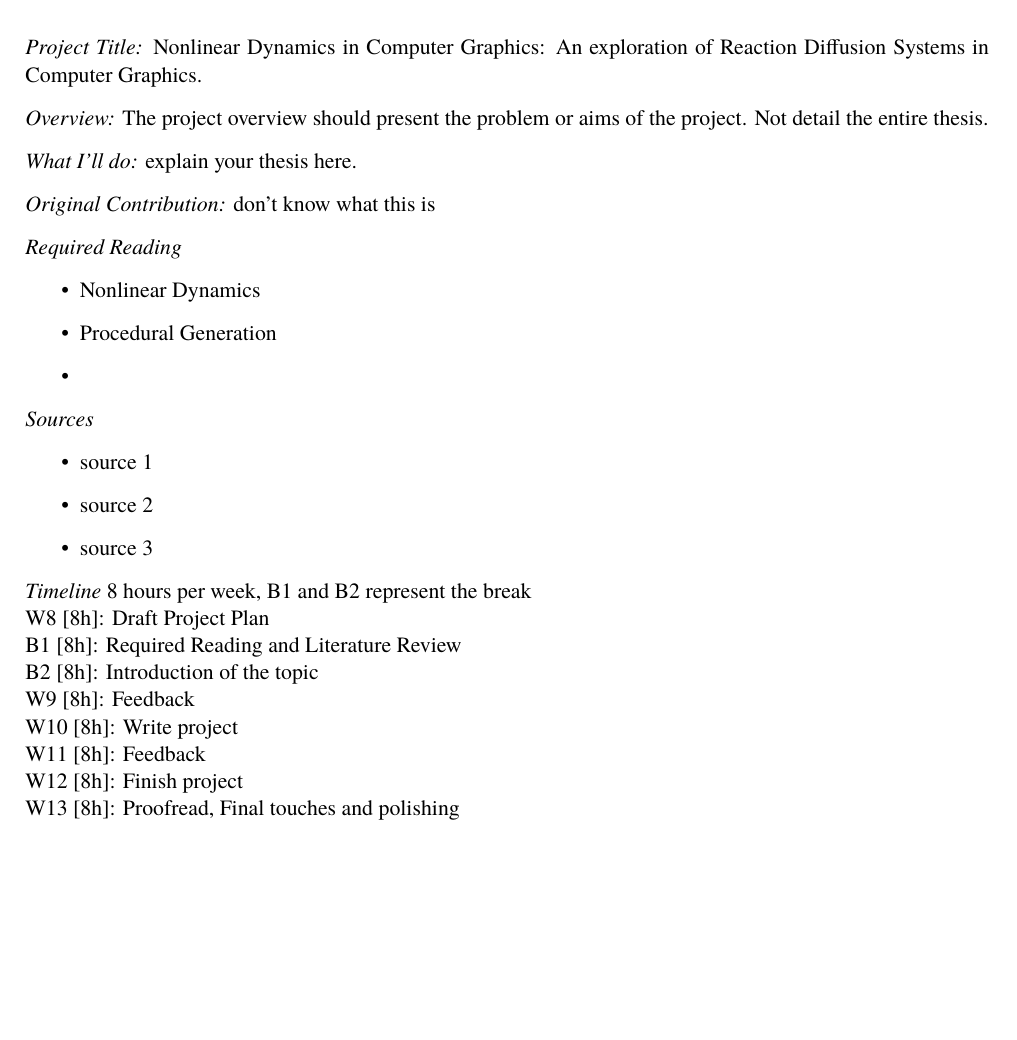
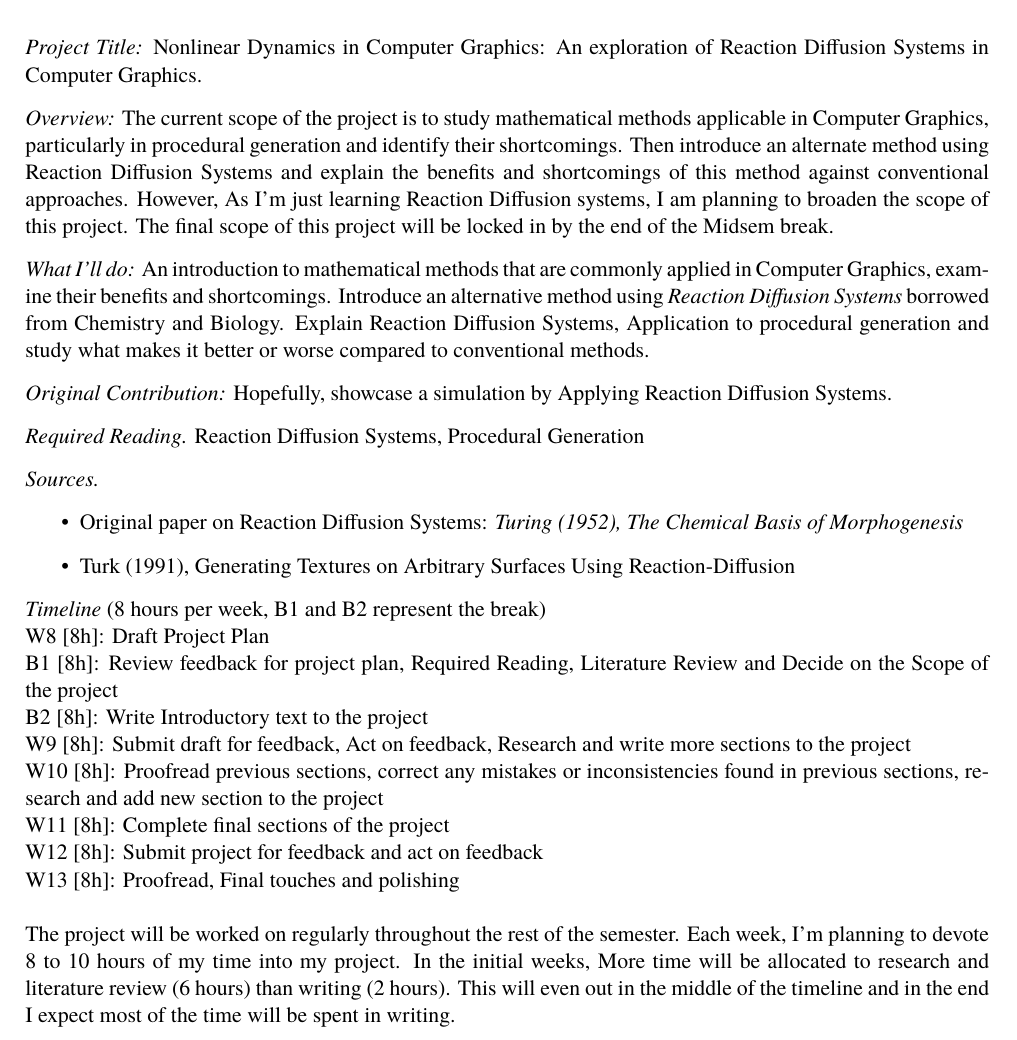
Before and after one commit to Rageon787/math3030-project, a LaTeX document (plan/main.tex): part of the page before the commit and part of page 1 of 2 after it, cut so that both start at the same text, the shorter picture padded with empty space. Compiled offline with XeLaTeX; a missing font is replaced by an installed copy or a similar font.

Commit message:
Initial draft of project plan

```diff
--- a/plan/main.tex
+++ b/plan/main.tex
@@ -3,6 +3,7 @@
 \usepackage[margin=2cm]{geometry}
 \usepackage[skip=8pt]{parskip}
 \usepackage{fancyhdr}
+\usepackage{booktabs}
 
 
 % Custom Title Information
@@ -20,42 +21,34 @@
 % TODO: Project Title could be more compact?
 \textit{Project Title:} Nonlinear Dynamics in Computer Graphics: An exploration of Reaction Diffusion Systems in Computer Graphics.
 
-% TODO: Need a detailed overview of the project
-\textit{Overview:} The project overview should present the problem or aims of the project. Not detail the entire thesis.
+\textit{Overview:} The current scope of the project is to study mathematical methods applicable in Computer Graphics, particularly in procedural generation and identify their shortcomings. Then introduce an alternate method using Reaction Diffusion Systems and explain the benefits and shortcomings of this method against conventional approaches. However, As I'm just learning Reaction Diffusion systems, I am planning to broaden the scope of this project. The final scope of this project will be locked in by the end of the Midsem break.
 
-\textit{What I'll do:} explain your thesis here.
+\textit{What I'll do:} An introduction to mathematical methods that are commonly applied in Computer Graphics, examine their benefits and shortcomings. Introduce an alternative method using \textit{Reaction Diffusion Systems} borrowed from Chemistry and Biology. Explain Reaction Diffusion Systems, Application to procedural generation and study what makes it better or worse compared to conventional methods.
 
-\textit{Original Contribution:} don't know what this is
+\textit{Original Contribution:} Hopefully, showcase a simulation by Applying Reaction Diffusion Systems.
 
 
-% TODO: Identify topics that you'll need to know for your project
-\textit{Required Reading}
-\begin{itemize}
-	\item Nonlinear Dynamics
-	\item Procedural Generation
-	\item
-\end{itemize}
+\textit{Required Reading.} Reaction Diffusion Systems, Procedural Generation
 
 % TODO: Where can you study these topics? Are there any papers that might be relevant?
-\textit{Sources}
+\textit{Sources.}
+
 \begin{itemize}
-	\item source 1
-	\item source 2
-	\item source 3
+	\item  Original paper on Reaction Diffusion Systems: \textit{Turing (1952), The Chemical Basis of Morphogenesis}
+	\item Turk (1991), Generating Textures on Arbitrary Surfaces Using Reaction-Diffusion
 \end{itemize}
 
 
-%TODO: Insert a week by week table later:
-% Could be done better with some kind of table
-\textit{Timeline} 8 hours per week, B1 and B2 represent the break
+\textit{Timeline} (8 hours per week, B1 and B2 represent the break)
 \\
 W8 [8h]: Draft Project Plan \\
-B1 [8h]: Required Reading and Literature Review \\
-B2 [8h]: Introduction of the topic \\
-W9 [8h]:  Feedback \\
-W10 [8h]: Write project \\
-W11 [8h]: Feedback \\
-W12 [8h]: Finish project\\
+B1 [8h]: Review feedback for project plan, Required Reading, Literature Review and Decide on the  Scope of the project \\
+B2 [8h]: Write Introductory text to the project \\
+W9 [8h]: Submit draft for feedback, Act on feedback, Research and write more sections to the project \\
+W10 [8h]: Proofread previous sections, correct any mistakes or inconsistencies found in previous sections, research and add new section to the project \\
+W11 [8h]: Complete final sections of the project \\
+W12 [8h]: Submit project for feedback and act on feedback \\
 W13 [8h]: Proofread, Final touches and polishing \\
 \\
+The project will be worked on regularly throughout the rest of the semester. Each week, I'm planning to devote 8 to 10 hours of my time into my project. In the initial weeks, More time will be allocated to research and literature review (6 hours) than writing (2 hours). This will even out in the middle of the timeline and in the end I expect most of the time will be spent in writing.
 
```
Also changed, not shown: notes.md (added), plan/main.pdf, plan/main.tex (5 more changed lines), 6 other files.
